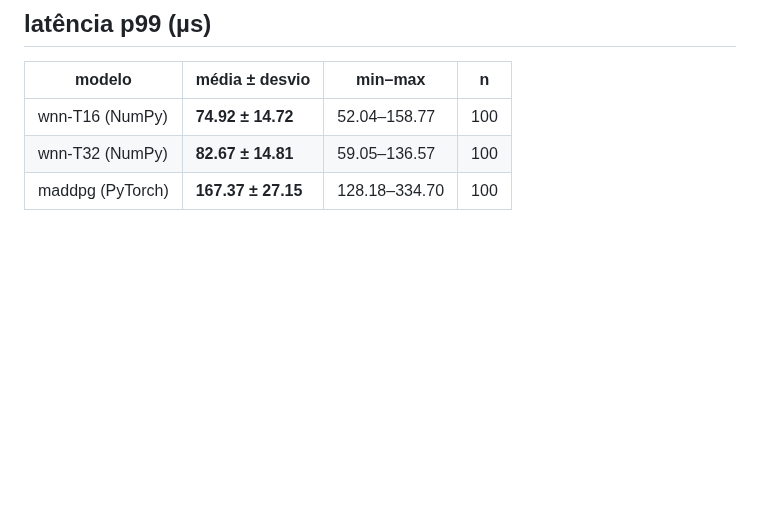
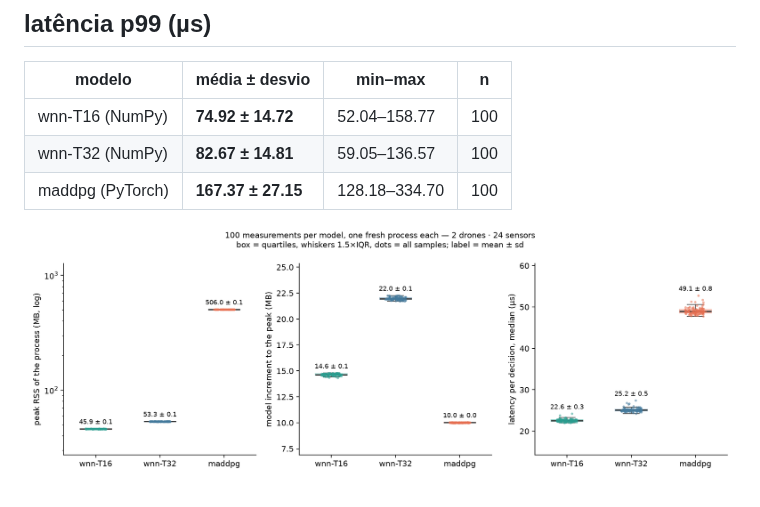
Before and after one commit to RNagao/uav-wnn, a Markdown page: reports/spec03-pico-ram-rep100-a2s24.md, the part around the change. Drawn GitHub-style; pictures changed too: reports/spec03-pico-ram-rep100-a2s24.png (added); blank space fills up the shorter version.

```diff
--- a/reports/spec03-pico-ram-rep100-a2s24.md
+++ b/reports/spec03-pico-ram-rep100-a2s24.md
@@ -49,3 +49,5 @@ Gerado por `scripts/spec03_latencia_memoria.py --repeticoes 100` em 2026-09-10.
 | wnn-T16 (NumPy) | **74.92 ± 14.72** | 52.04–158.77 | 100 |
 | wnn-T32 (NumPy) | **82.67 ± 14.81** | 59.05–136.57 | 100 |
 | maddpg (PyTorch) | **167.37 ± 27.15** | 128.18–334.70 | 100 |
+
+![box plot das 100 medições](spec03-pico-ram-rep100-a2s24.png)
```
Also changed, not shown: reports/spec06-merito.md (+2 -0 lines), 1 other file.
